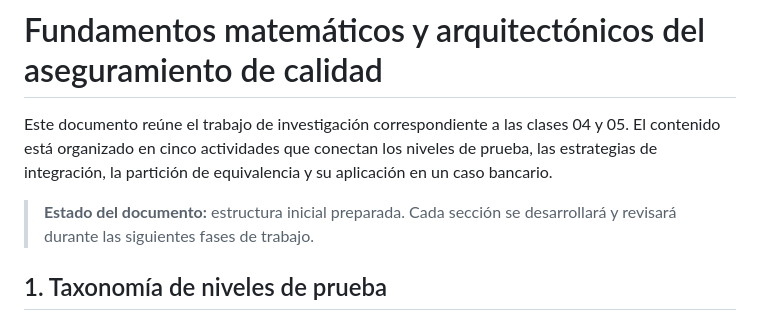
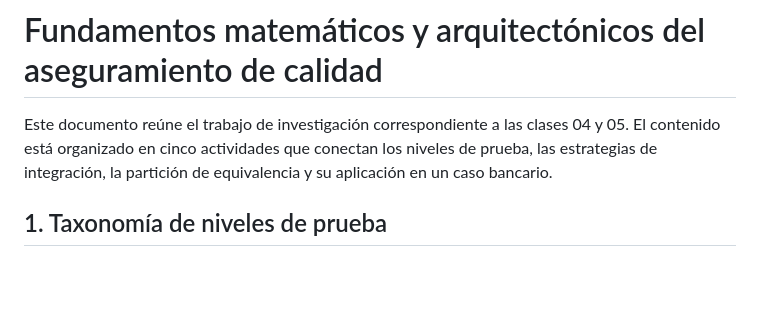
Before and after one commit to Andr3sss/taller-caja-negra, a Markdown page: semana-3/investigacion_clases_04_05.md, the part around the change. Rendered like a GitHub page; blank space fills up the shorter version.

Commit message:
Revise document structure and remove status note
Removed initial document status note and streamlined content.

```diff
--- a/semana-3/investigacion_clases_04_05.md
+++ b/semana-3/investigacion_clases_04_05.md
@@ -1,8 +1,6 @@
 # Fundamentos matemáticos y arquitectónicos del aseguramiento de calidad
 
 Este documento reúne el trabajo de investigación correspondiente a las clases 04 y 05. El contenido está organizado en cinco actividades que conectan los niveles de prueba, las estrategias de integración, la partición de equivalencia y su aplicación en un caso bancario.
-
-> **Estado del documento:** estructura inicial preparada. Cada sección se desarrollará y revisará durante las siguientes fases de trabajo.
 
 ## 1. Taxonomía de niveles de prueba
 
```
